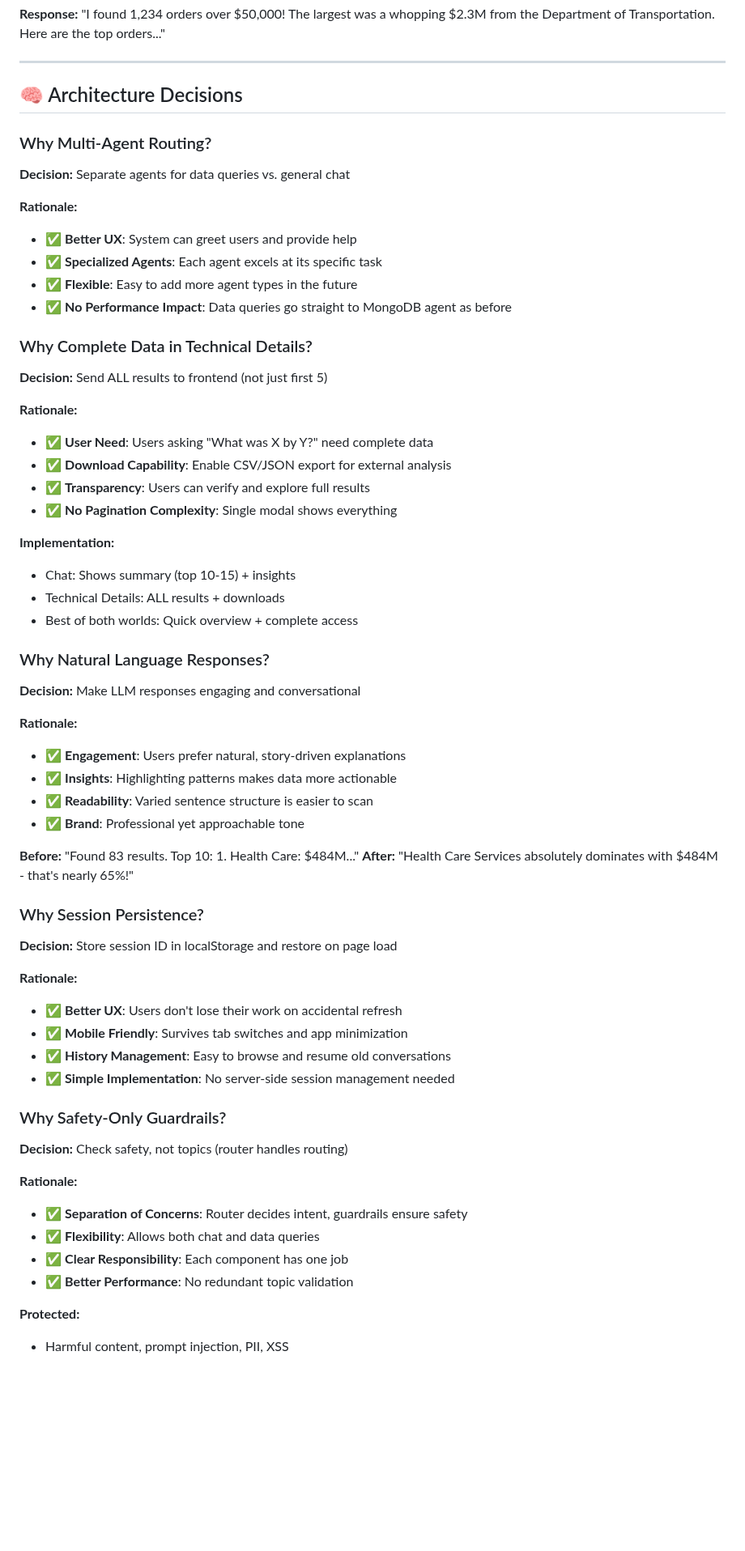
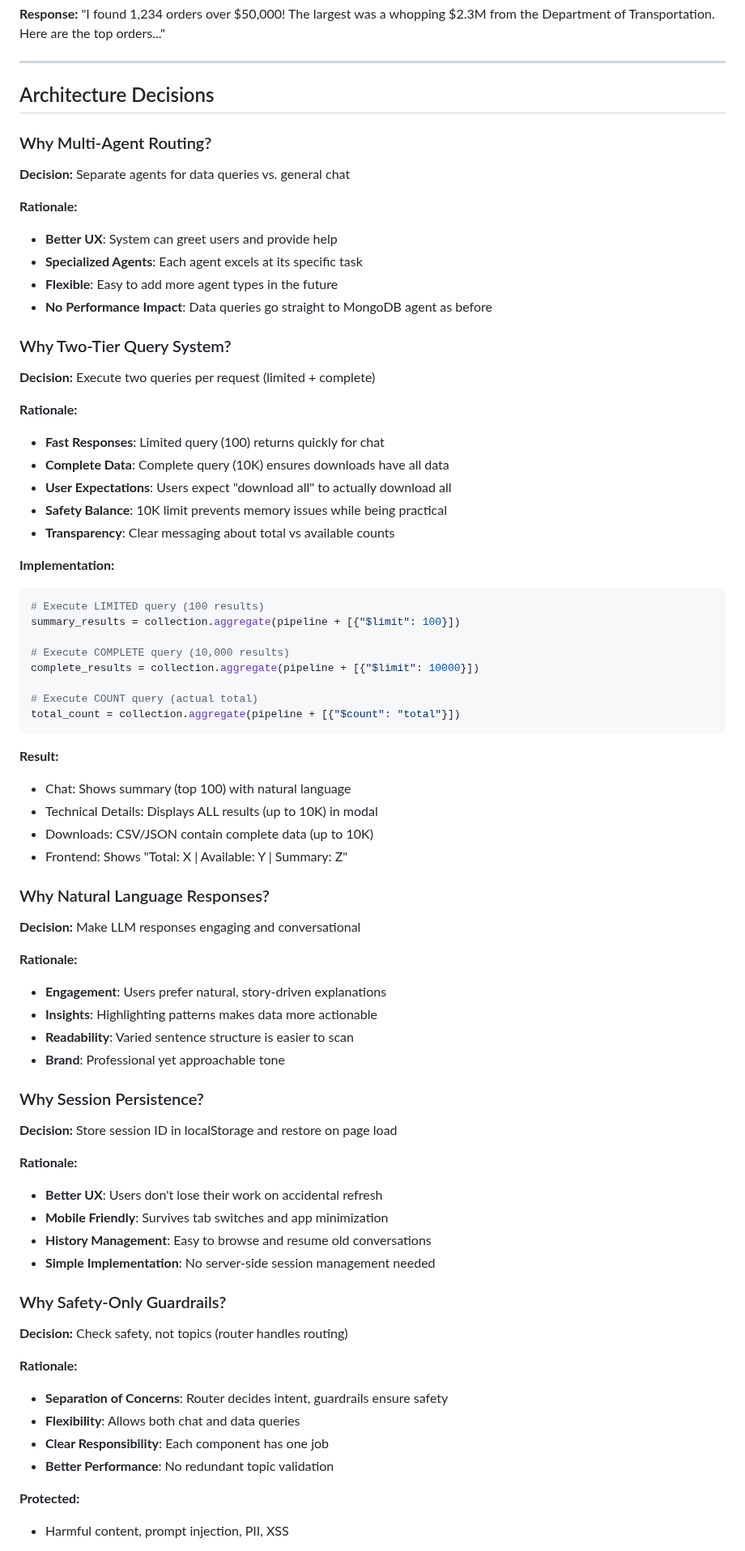
Before and after one commit to abdelmageed95/procurement-assistant, a Markdown page: README.md, the part around one of its changes. Shown at 81% size. GitHub-like rendering; blank space fills up the shorter version.

````diff
--- a/README.md
+++ b/README.md
@@ -588,65 +518,77 @@ Services absolutely dominates with $484M...
 
 ---
 
-## 🧠 Architecture Decisions
+##  Architecture Decisions
 
 ### Why Multi-Agent Routing?
 
 **Decision:** Separate agents for data queries vs. general chat
 
 **Rationale:**
-- ✅ **Better UX**: System can greet users and provide help
-- ✅ **Specialized Agents**: Each agent excels at its specific task
-- ✅ **Flexible**: Easy to add more agent types in the future
-- ✅ **No Performance Impact**: Data queries go straight to MongoDB agent as before
+-  **Better UX**: System can greet users and provide help
+-  **Specialized Agents**: Each agent excels at its specific task
+-  **Flexible**: Easy to add more agent types in the future
+-  **No Performance Impact**: Data queries go straight to MongoDB agent as before
 
-### Why Complete Data in Technical Details?
+### Why Two-Tier Query System?
 
-**Decision:** Send ALL results to frontend (not just first 5)
+**Decision:** Execute two queries per request (limited + complete)
 
 **Rationale:**
-- ✅ **User Need**: Users asking "What was X by Y?" need complete data
-- ✅ **Download Capability**: Enable CSV/JSON export for external analysis
-- ✅ **Transparency**: Users can verify and explore full results
-- ✅ **No Pagination Complexity**: Single modal shows everything
+-  **Fast Responses**: Limited query (100) returns quickly for chat
+-  **Complete Data**: Complete query (10K) ensures downloads have all data
+-  **User Expectations**: Users expect "download all" to actually download all
+-  **Safety Balance**: 10K limit prevents memory issues while being practical
+-  **Transparency**: Clear messaging about total vs available counts
 
 **Implementation:**
-- Chat: Shows summary (top 10-15) + insights
-- Technical Details: ALL results + downloads
-- Best of both worlds: Quick overview + complete access
+```python
+# Execute LIMITED query (100 results)
+summary_results = collection.aggregate(pipeline + [{"$limit": 100}])
+
+# Execute COMPLETE query (10,000 results)
+complete_results = collection.aggregate(pipeline + [{"$limit": 10000}])
+
+# Execute COUNT query (actual total)
+total_count = collection.aggregate(pipeline + [{"$count": "total"}])
+```
+
+**Result:**
+- Chat: Shows summary (top 100) with natural language
+- Technical Details: Displays ALL results (up to 10K) in modal
+- Downloads: CSV/JSON contain complete data (up to 10K)
+- Frontend: Shows "Total: X | Available: Y | Summary: Z"
 
 ### Why Natural Language Responses?
 
 **Decision:** Make LLM responses engaging and conversational
 
 **Rationale:**
-- ✅ **Engagement**: Users prefer natural, story-driven explanations
-- ✅ **Insights**: Highlighting patterns makes data more actionable
-- ✅ **Readability**: Varied sentence structure is easier to scan
-- ✅ **Brand**: Professional yet approachable tone
+-  **Engagement**: Users prefer natural, story-driven explanations
+-  **Insights**: Highlighting patterns makes data more actionable
+-  **Readability**: Varied sentence structure is easier to scan
+-  **Brand**: Professional yet approachable tone
 
-**Before:** "Found 83 results. Top 10: 1. Health Care: $484M..."
-**After:** "Health Care Services absolutely dominates with $484M - that's nearly 65%!"
 
 ### Why Session Persistence?
 
 **Decision:** Store session ID in localStorage and restore on page load
 
 **Rationale:**
-- ✅ **Better UX**: Users don't lose their work on accidental refresh
-- ✅ **Mobile Friendly**: Survives tab switches and app minimization
-- ✅ **History Management**: Easy to browse and resume old conversations
-- ✅ **Simple Implementation**: No server-side session management needed
+-  **Better UX**: Users don't lose their work on accidental refresh
+-  **Mobile Friendly**: Survives tab switches and app minimization
+-  **History Management**: Easy to browse and resume old conversations
+-  **Simple Implementation**: No server-side session management needed
 
 ### Why Safety-Only Guardrails?
 
 **Decision:** Check safety, not topics (router handles routing)
 
 **Rationale:**
-- ✅ **Separation of Concerns**: Router decides intent, guardrails ensure safety
-- ✅ **Flexibility**: Allows both chat and data queries
-- ✅ **Clear Responsibility**: Each component has one job
-- ✅ **Better Performance**: No redundant topic validation
+-  **Separation of Concerns**: Router decides intent, guardrails ensure safety
+-  **Flexibility**: Allows both chat and data queries
+-  **Clear Responsibility**: Each component has one job
+-  **Better Performance**: No redundant topic validation
 
 **Protected:**
 - Harmful content, prompt injection, PII, XSS
````
Also changed, not shown: other parts of README.md (+54 -170 lines).
